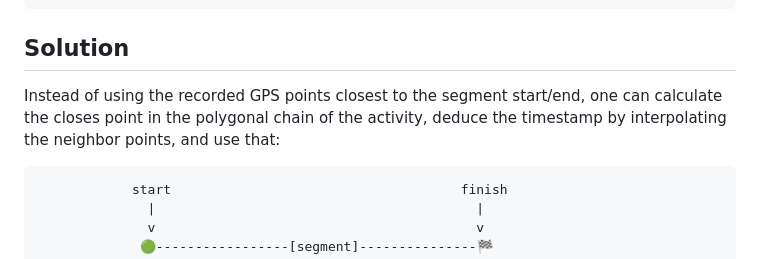
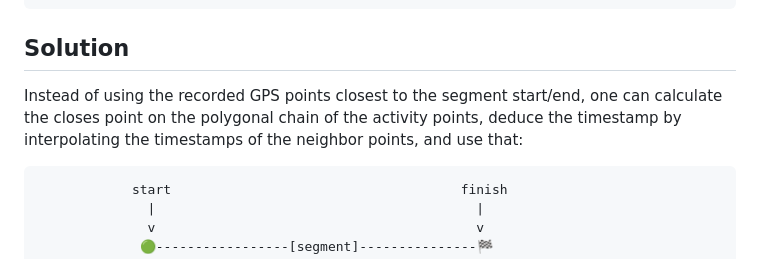
Before and after one commit to Dobiasd/articles, a Markdown page: accurate_timing_of_strava_segments.md, the part around the change. GitHub-like rendering.

Commit message:
Improve phrasing of the solution

````diff
--- a/accurate_timing_of_strava_segments.md
+++ b/accurate_timing_of_strava_segments.md
@@ -42,7 +42,7 @@ Following from the above, when two cyclists ride (also valid for, e.g., runners,
 
 ## Solution
 
-Instead of using the recorded GPS points closest to the segment start/end, one can calculate the closes point in the polygonal chain of the activity, deduce the timestamp by interpolating the neighbor points, and use that:
+Instead of using the recorded GPS points closest to the segment start/end, one can calculate the closes point on the polygonal chain of the activity points, deduce the timestamp by interpolating the timestamps of the neighbor points, and use that:
 
 ```
             start                                     finish
````
